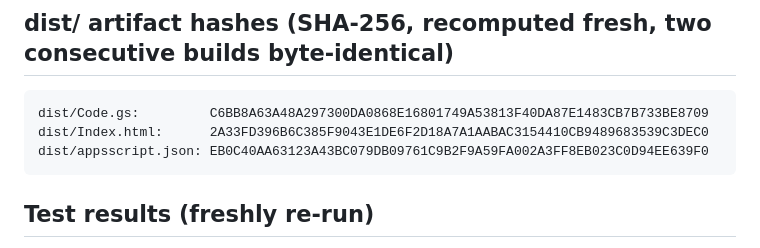
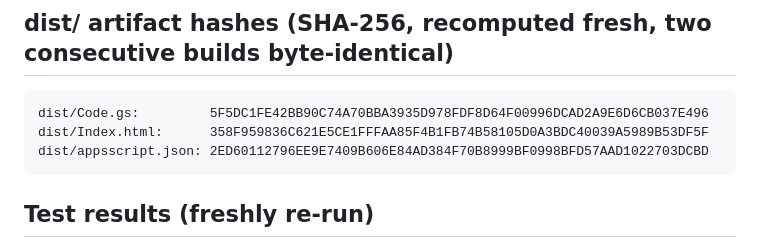
Before and after one commit to b01054759687-del/amlaak-video-library-app, a Markdown page: CLAUDE-LOCAL-IMPLEMENTATION-REPORT.md, the part around the change. Rendered like a GitHub page.

````diff
--- a/CLAUDE-LOCAL-IMPLEMENTATION-REPORT.md
+++ b/CLAUDE-LOCAL-IMPLEMENTATION-REPORT.md
@@ -23,9 +23,9 @@ across.
 ## dist/ artifact hashes (SHA-256, recomputed fresh, two consecutive builds byte-identical)
 
 ```
-dist/Code.gs:         C6BB8A63A48A297300DA0868E16801749A53813F40DA87E1483CB7B733BE8709
-dist/Index.html:      2A33FD396B6C385F9043E1DE6F2D18A7A1AABAC3154410CB9489683539C3DEC0
-dist/appsscript.json: EB0C40AA63123A43BC079DB09761C9B2F9A59FA002A3FF8EB023C0D94EE639F0
+dist/Code.gs:         5F5DC1FE42BB90C74A70BBA3935D978FDF8D64F00996DCAD2A9E6D6CB037E496
+dist/Index.html:      358F959836C621E5CE1FFFAA85F4B1FB74B58105D0A3BDC40039A5989B53DF5F
+dist/appsscript.json: 2ED60112796EE9E7409B606E84AD384F70B8999BF0998BFD57AAD1022703DCBD
 ```
 
 ## Test results (freshly re-run)
````
Also changed, not shown: GEMINI-DEPLOYMENT-HANDOFF.md (+3 -3 lines), TEST-REPORT.md (+3 -3 lines).
